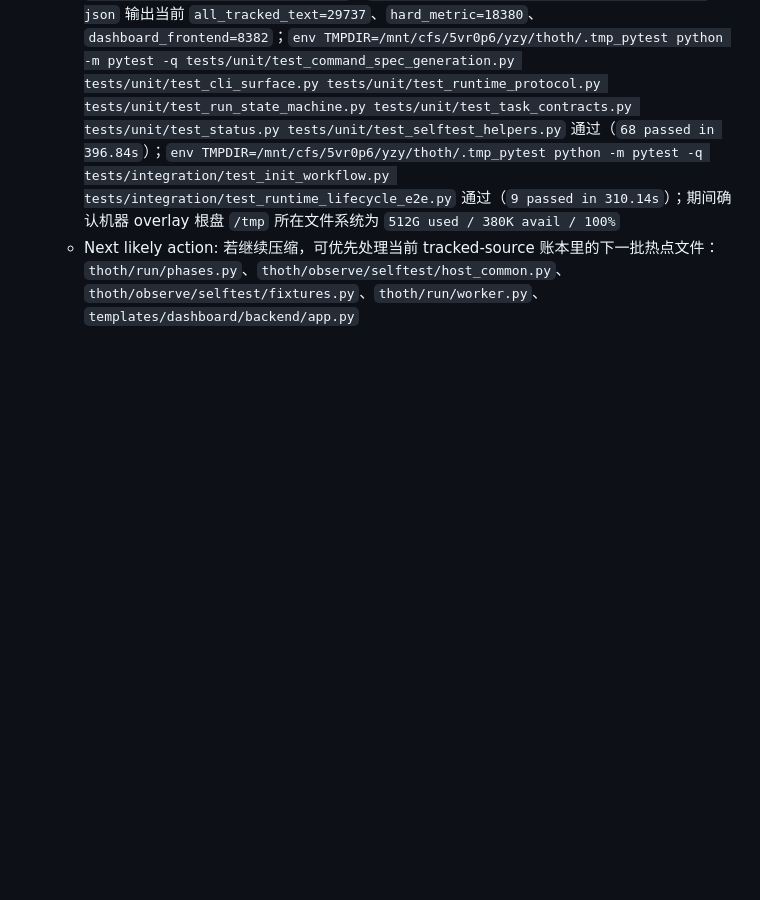
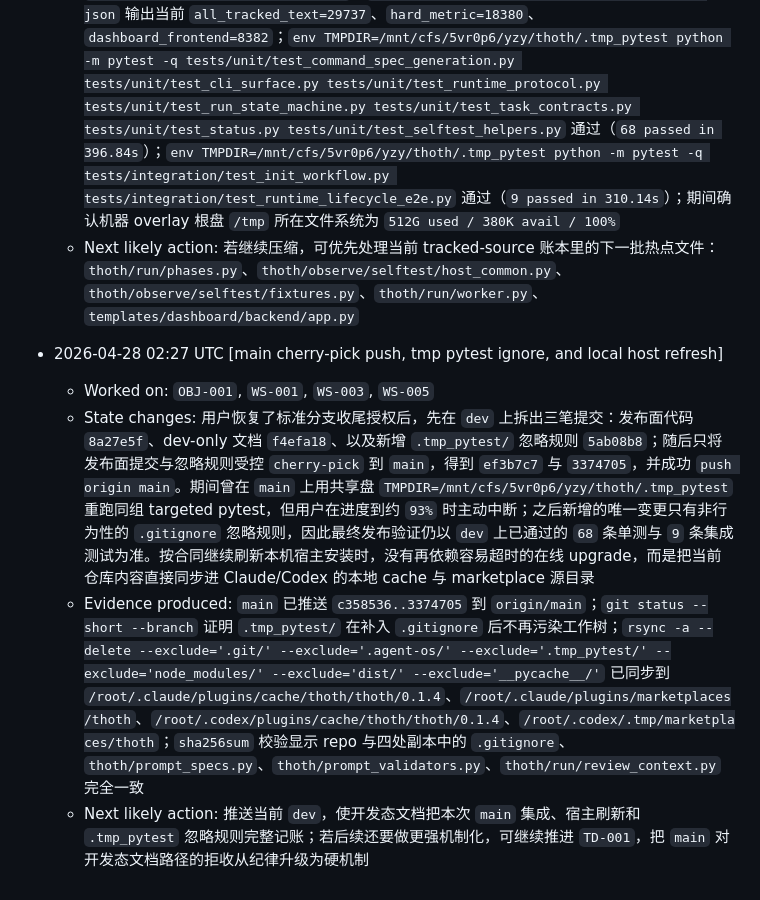
Before and after one commit to SeeleAI/Thoth, a Markdown page: .agent-os/run-log.md, the part around the change. GitHub-like rendering; blank space fills up the shorter version.

Commit message:
docs: record branch closeout and host refresh

```diff
--- a/.agent-os/run-log.md
+++ b/.agent-os/run-log.md
@@ -282,3 +282,9 @@
   - State changes: 按“全仓压缩与去冗余”计划继续收口当前骨架：将 `thoth/prompt_contracts.py` 拆成 `thoth/prompt_specs.py` 与 `thoth/prompt_validators.py`，把命令/phase prompt spec 与 phase/review 输出校验从同一大文件中分离；新增 `thoth/run/review_context.py` 统一 `run` / `loop` 的 fresh review 查找逻辑；删除 `thoth/plan/store.py` 中 `load_verdict*` / `upsert_verdict` 别名层，并把 `legacy_import`、`compiler`、Observe 读面全部收回 `TaskResult` 这一套 canonical 词汇；同时将 `thoth/observe/selftest/model.py` 变成 `CommandResult` / `CheckResult` 的单一 authority，收紧 `runner.py`、`host_claude.py`、`host_codex.py` 的显式依赖，减少 `import *` 与重复类型定义；新增 `scripts/measure_tracked_source.py` 生成 tracked-source 压缩账本；最后修复 `re-init` 时 migration backup 无差别复制 `tools/dashboard/frontend/node_modules` 导致的超时问题，备份逻辑现会跳过 `node_modules`、`dist`、`__pycache__` 与 `.pytest_cache`
   - Evidence produced: 更新 `thoth/{prompt_contracts.py,prompt_specs.py,prompt_validators.py,__init__.py}`、`thoth/run/{phases.py,packets.py,ledger.py,worker.py,review_context.py}`、`thoth/plan/{store.py,compiler.py,legacy_import.py}`、`thoth/observe/{read_model.py,selftest/model.py,selftest/recorder.py,selftest/runner.py,selftest/host_common.py,selftest/host_claude.py,selftest/host_codex.py}`、`thoth/init/migration.py`、`tests/unit/test_task_contracts.py`、`scripts/measure_tracked_source.py`；`python scripts/measure_tracked_source.py --json` 输出当前 `all_tracked_text=29737`、`hard_metric=18380`、`dashboard_frontend=8382`；`env TMPDIR=/mnt/cfs/5vr0p6/yzy/thoth/.tmp_pytest python -m pytest -q tests/unit/test_command_spec_generation.py tests/unit/test_cli_surface.py tests/unit/test_runtime_protocol.py tests/unit/test_run_state_machine.py tests/unit/test_task_contracts.py tests/unit/test_status.py tests/unit/test_selftest_helpers.py` 通过（`68 passed in 396.84s`）；`env TMPDIR=/mnt/cfs/5vr0p6/yzy/thoth/.tmp_pytest python -m pytest -q tests/integration/test_init_workflow.py tests/integration/test_runtime_lifecycle_e2e.py` 通过（`9 passed in 310.14s`）；期间确认机器 overlay 根盘 `/tmp` 所在文件系统为 `512G used / 380K avail / 100%`
   - Next likely action: 若继续压缩，可优先处理当前 tracked-source 账本里的下一批热点文件：`thoth/run/phases.py`、`thoth/observe/selftest/host_common.py`、`thoth/observe/selftest/fixtures.py`、`thoth/run/worker.py`、`templates/dashboard/backend/app.py`
+
+- 2026-04-28 02:27 UTC [main cherry-pick push, tmp pytest ignore, and local host refresh]
+  - Worked on: `OBJ-001`, `WS-001`, `WS-003`, `WS-005`
+  - State changes: 用户恢复了标准分支收尾授权后，先在 `dev` 上拆出三笔提交：发布面代码 `8a27e5f`、dev-only 文档 `f4efa18`、以及新增 `.tmp_pytest/` 忽略规则 `5ab08b8`；随后只将发布面提交与忽略规则受控 `cherry-pick` 到 `main`，得到 `ef3b7c7` 与 `3374705`，并成功 `push origin main`。期间曾在 `main` 上用共享盘 `TMPDIR=/mnt/cfs/5vr0p6/yzy/thoth/.tmp_pytest` 重跑同组 targeted pytest，但用户在进度到约 `93%` 时主动中断；之后新增的唯一变更只有非行为性的 `.gitignore` 忽略规则，因此最终发布验证仍以 `dev` 上已通过的 `68` 条单测与 `9` 条集成测试为准。按合同继续刷新本机宿主安装时，没有再依赖容易超时的在线 upgrade，而是把当前仓库内容直接同步进 Claude/Codex 的本地 cache 与 marketplace 源目录
+  - Evidence produced: `main` 已推送 `c358536..3374705` 到 `origin/main`；`git status --short --branch` 证明 `.tmp_pytest/` 在补入 `.gitignore` 后不再污染工作树；`rsync -a --delete --exclude='.git/' --exclude='.agent-os/' --exclude='.tmp_pytest/' --exclude='node_modules/' --exclude='dist/' --exclude='__pycache__/'` 已同步到 `/root/.claude/plugins/cache/thoth/thoth/0.1.4`、`/root/.claude/plugins/marketplaces/thoth`、`/root/.codex/plugins/cache/thoth/thoth/0.1.4`、`/root/.codex/.tmp/marketplaces/thoth`；`sha256sum` 校验显示 repo 与四处副本中的 `.gitignore`、`thoth/prompt_specs.py`、`thoth/prompt_validators.py`、`thoth/run/review_context.py` 完全一致
+  - Next likely action: 推送当前 `dev`，使开发态文档把本次 `main` 集成、宿主刷新和 `.tmp_pytest` 忽略规则完整记账；若后续还要做更强机制化，可继续推进 `TD-001`，把 `main` 对开发态文档路径的拒收从纪律升级为硬机制
```
Also changed, not shown: .agent-os/acceptance-report.md (+4 -0 lines), .agent-os/project-index.md (+1 -0 lines).
